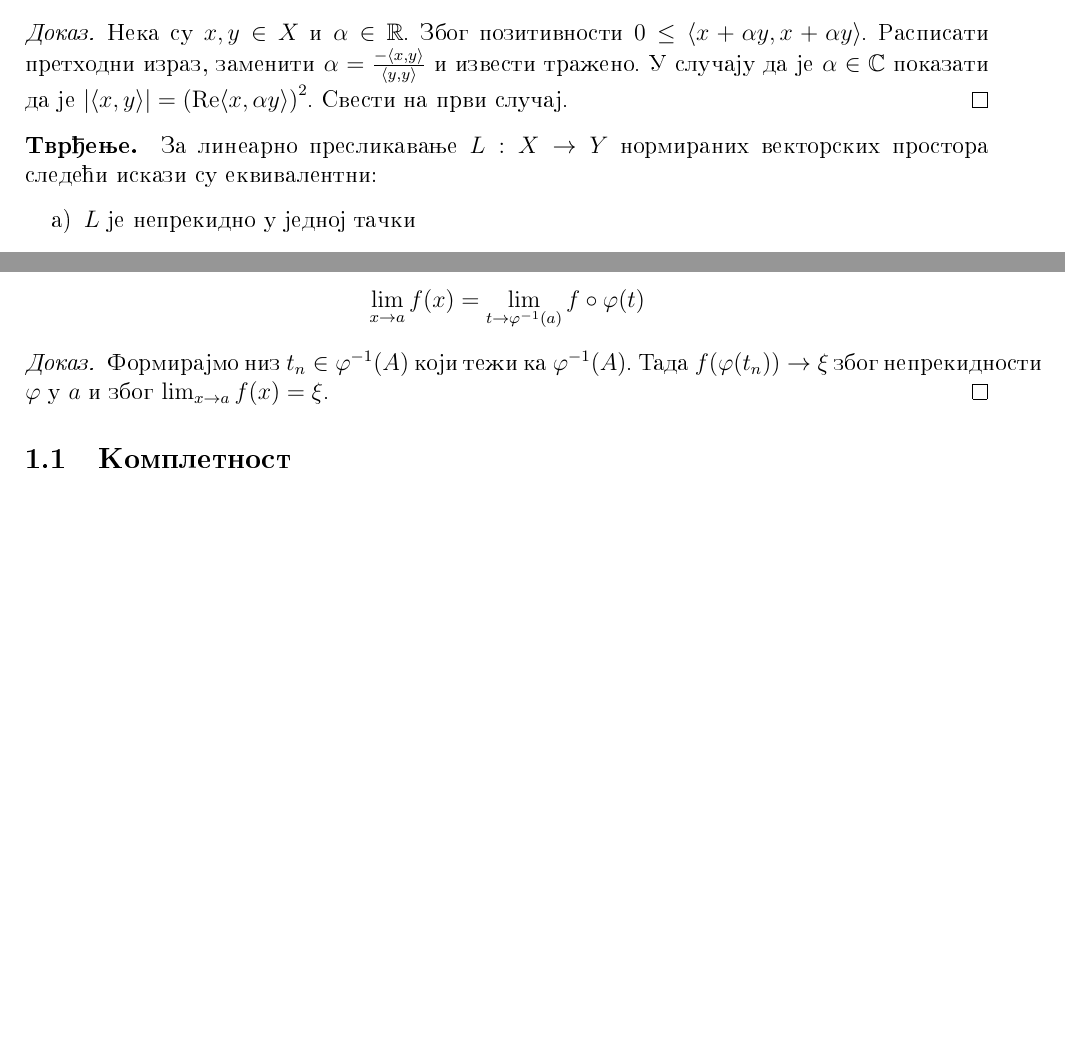
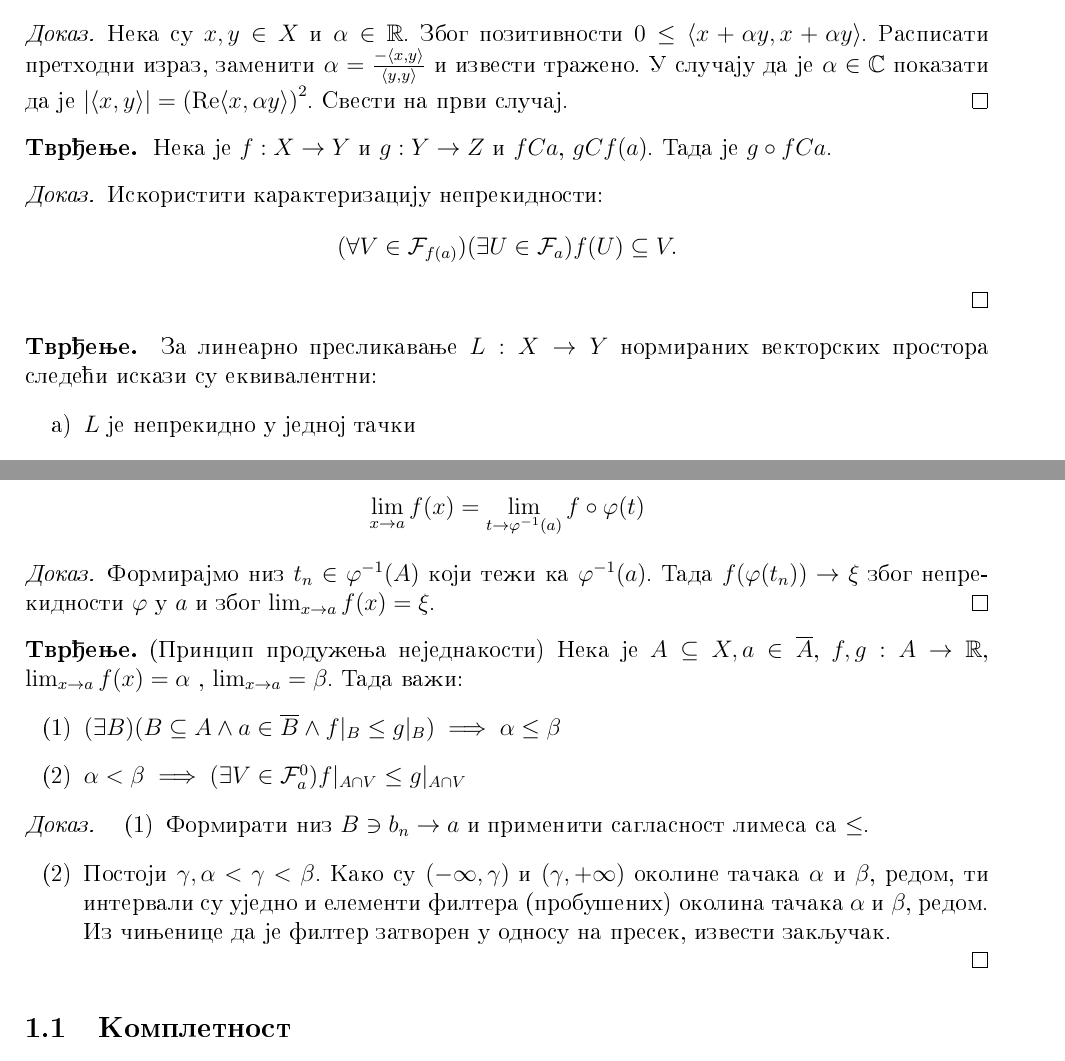
Before and after one commit to nevenas02/Analiza2, a LaTeX document (analiza2_beleske.tex): two parts of pages 1 and 2 of 31 before the commit and two parts of pages 1 and 3 of 32 after it, joined at a grey line, cut so that both start at the same text, the shorter picture padded with empty space. Compiled offline with pdfLaTeX.

Commit message:
Male dopune i ispravke kod neprekidnosti

```diff
--- a/analiza2_beleske.tex
+++ b/analiza2_beleske.tex
@@ -78,6 +78,14 @@ Neka su $x, y \in X$ i $\alpha \in \RR$. Zbog pozitivnosti $0 \leq \langle x + \
 \end{proof}
 
 \begin{tvr}
+	Neka je $f:X\to Y$ i $g: Y\to Z$ i $f C a$, $g C f(a)$. Tada je $g\circ f C a$.
+\end{tvr}
+\begin{proof}
+	Iskoristiti karakterizaciju neprekidnosti:
+	\[ (\forall V \in \mathcal F_{f(a)})(\exists U \in \mathcal F_{a}) f(U)\psj V .\]
+\end{proof}
+
+\begin{tvr}
 Za linearno preslikavanje $L:X \to Y$ normiranih vektorskih prostora sledec1i iskazi su ekvivalentni:
 \begin{itemize}
 \item[a)] $L$ je neprekidno u jednoj tachki
@@ -152,7 +181,24 @@ Sledi iz principa produz1enja nejednakosti.
 \[\lim_{x \to a} f(x) = \lim_{t \to {\varphi}^{-1}(a)} f \circ \varphi(t)\]
 \end{tvr}
 \begin{proof}
-Formirajmo niz $t_n \in \varphi^{-1} (A)$ koji tez1i ka $\varphi^{-1}(A)$. Tada $f(\varphi(t_n)) \to \xi$ zbog neprekidnosti $\varphi$ u $a$ i zbog $\lim_{x \to a} f(x) = \xi$.
+Formirajmo niz $t_n \in \varphi^{-1} (A)$ koji tez1i ka $\varphi^{-1}(a)$. Tada $f(\varphi(t_n)) \to \xi$ zbog nepre\-kidnosti $\varphi$ u $a$ i zbog $\lim_{x \to a} f(x) = \xi$.
+\end{proof}
+
+\begin{tvr}(Princip produzhenja nejednakosti)
+	Neka je $A\psj X, a\in \overline A$, $f,g:A\to \RR$, \( \lim_{x\to a}f(x) = \alpha \) , \( \lim_{x\to a} = \beta \). Tada vazhi:
+	\begin{enumerate}
+		\item[(1)] $(\exists B)(B\psj A \land a \in \overline B \land f|_B \leq g|_B) \implies \alpha \leq \beta$
+		\item[(2)] $\alpha < \beta \implies (\exists V \in \mathcal F _a^{0})f|_{A \cap V} \leq g|_{A\cap V}$
+	\end{enumerate}
+\end{tvr}
+\begin{proof}
+	\begin{enumerate}
+		\item[(1)] Formirati niz $B \ni b_n \to a$ i primeniti saglasnost limesa sa $\leq$.
+		\item[(2)] Postoji $\gamma, \alpha < \gamma < \beta$. Kako su $(-\infty, \gamma)$ i $(\gamma, +\infty)$ okoline tachaka $\alpha$ i $\beta$, redom,
+			ti intervali su ujedno i elementi filtera (probushenih) okolina tachaka $\alpha$ i $\beta$, redom. Iz chinjenice da je filter zatvoren u odnosu
+			na presek, izvesti zakljuchak.
+	\end{enumerate}
+
 \end{proof}
 
 \subsection{Kompletnost}
```
Also changed, not shown: analiza2_beleske.pdf, analiza2_beleske.tex (33 more changed lines).
